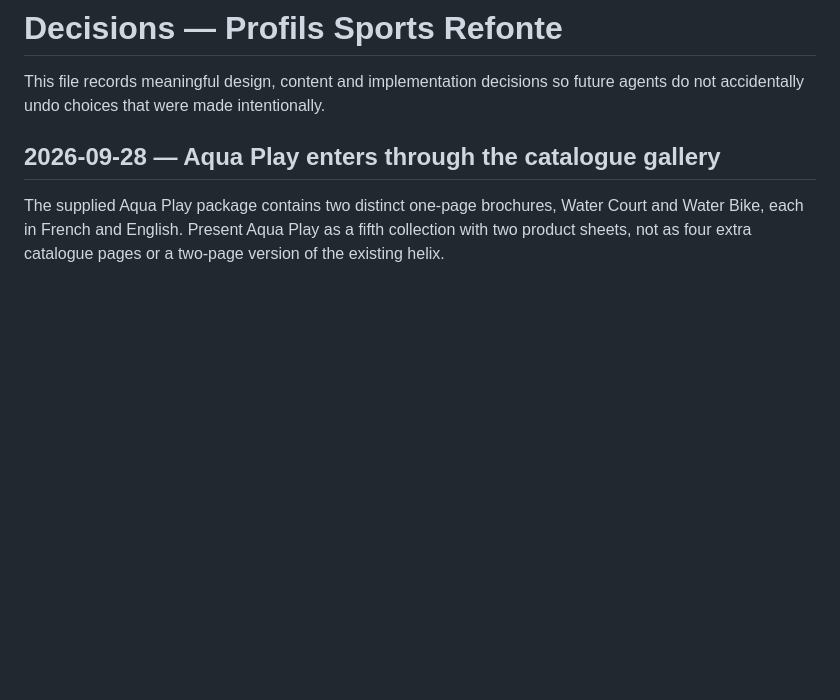
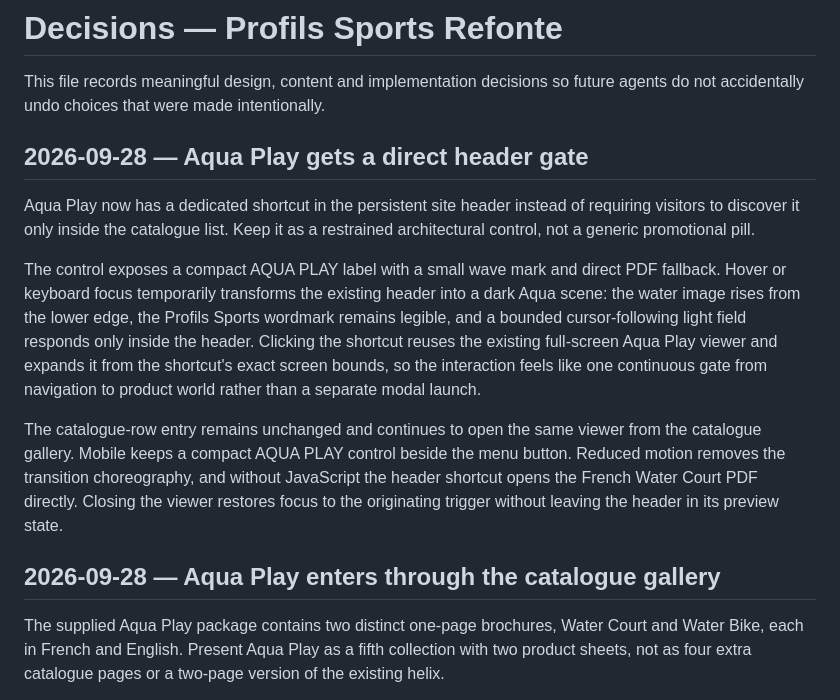
Before and after one commit to ThinoApp/profils_sports_refonte, a Markdown page: docs/DECISIONS.md, the part around the change. Drawn GitHub-style; blank space fills up the shorter version.

Commit message:
docs: record Aqua Play header gate decision

```diff
--- a/docs/DECISIONS.md
+++ b/docs/DECISIONS.md
@@ -1,6 +1,14 @@
 # Decisions — Profils Sports Refonte
 
 This file records meaningful design, content and implementation decisions so future agents do not accidentally undo choices that were made intentionally.
+
+## 2026-09-28 — Aqua Play gets a direct header gate
+
+Aqua Play now has a dedicated shortcut in the persistent site header instead of requiring visitors to discover it only inside the catalogue list. Keep it as a restrained architectural control, not a generic promotional pill.
+
+The control exposes a compact AQUA PLAY label with a small wave mark and direct PDF fallback. Hover or keyboard focus temporarily transforms the existing header into a dark Aqua scene: the water image rises from the lower edge, the Profils Sports wordmark remains legible, and a bounded cursor-following light field responds only inside the header. Clicking the shortcut reuses the existing full-screen Aqua Play viewer and expands it from the shortcut's exact screen bounds, so the interaction feels like one continuous gate from navigation to product world rather than a separate modal launch.
+
+The catalogue-row entry remains unchanged and continues to open the same viewer from the catalogue gallery. Mobile keeps a compact AQUA PLAY control beside the menu button. Reduced motion removes the transition choreography, and without JavaScript the header shortcut opens the French Water Court PDF directly. Closing the viewer restores focus to the originating trigger without leaving the header in its preview state.
 
 ## 2026-09-28 — Aqua Play enters through the catalogue gallery
 
```
